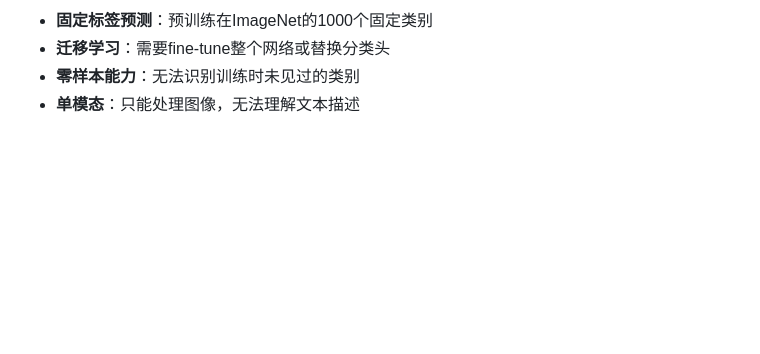
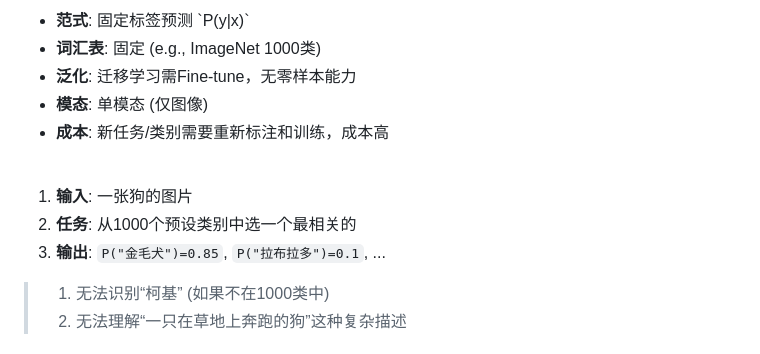
Before and after one commit to AdrianWangs/Clip-PPT, a Markdown page: slides.md, the part around one of its changes. Rendered like a GitHub page; blank space fills up the shorter version.

```diff
--- a/slides.md
+++ b/slides.md
@@ -138,8 +138,18 @@ layout: default
     <ul class="text-sm space-y-2">
-      <li><strong>固定标签预测</strong>：预训练在ImageNet的1000个固定类别</li>
-      <li><strong>迁移学习</strong>：需要fine-tune整个网络或替换分类头</li>
-      <li><strong>零样本能力</strong>：无法识别训练时未见过的类别</li>
-      <li><strong>单模态</strong>：只能处理图像，无法理解文本描述</li>
+      <li><strong>范式</strong>: 固定标签预测 `P(y|x)`</li>
+      <li><strong>词汇表</strong>: 固定 (e.g., ImageNet 1000类)</li>
+      <li><strong>泛化</strong>: 迁移学习需Fine-tune，无零样本能力</li>
+      <li><strong>模态</strong>: 单模态 (仅图像)</li>
+      <li><strong>成本</strong>: 新任务/类别需要重新标注和训练，成本高</li>
     </ul>
+
+<br>
+
+1.  **输入**: 一张狗的图片
+2.  **任务**: 从1000个预设类别中选一个最相关的
+3.  **输出**: `P("金毛犬")=0.85`, `P("拉布拉多")=0.1`, ...
+> 1. 无法识别“柯基” (如果不在1000类中)
+> 2. 无法理解“一只在草地上奔跑的狗”这种复杂描述
+
   </div>
   <div>
```
Also changed, not shown: other parts of slides.md (+33 -58 lines).
